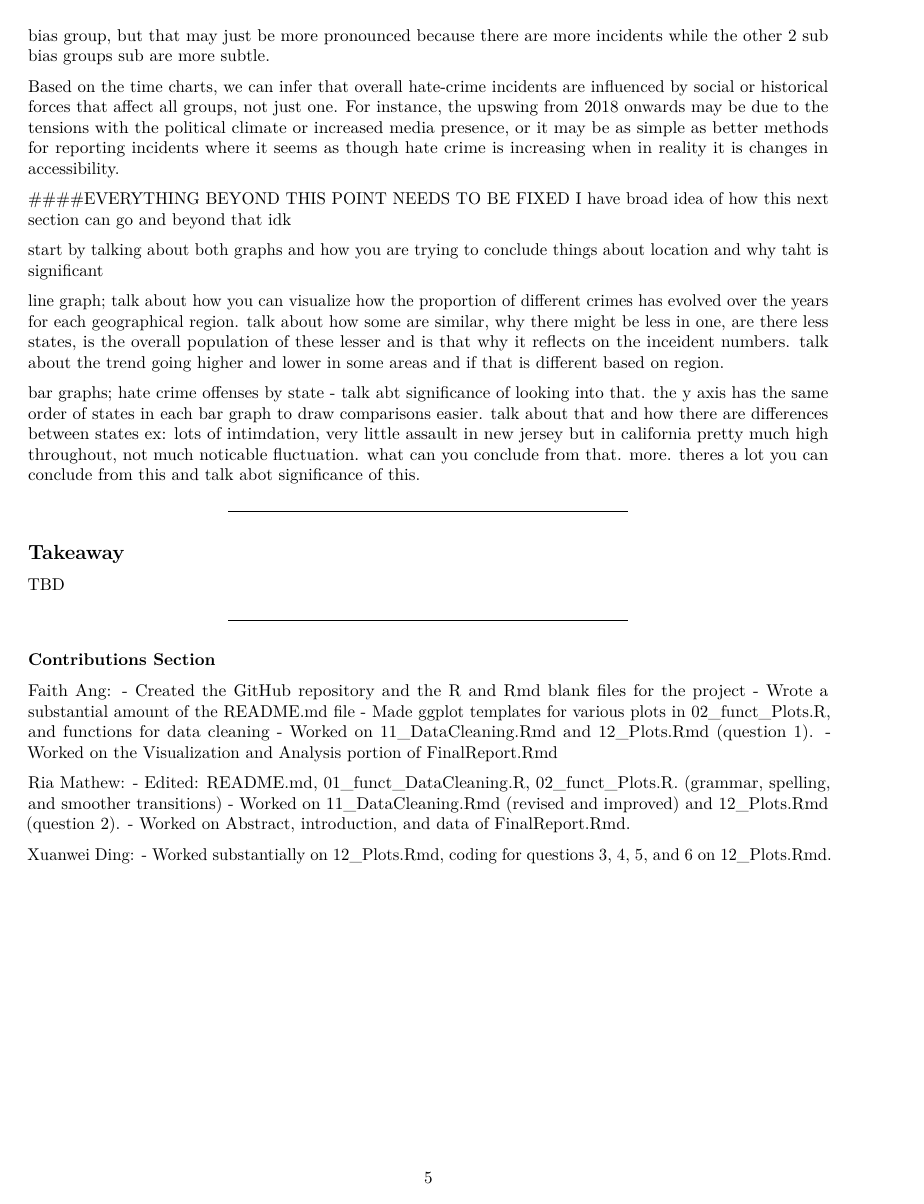
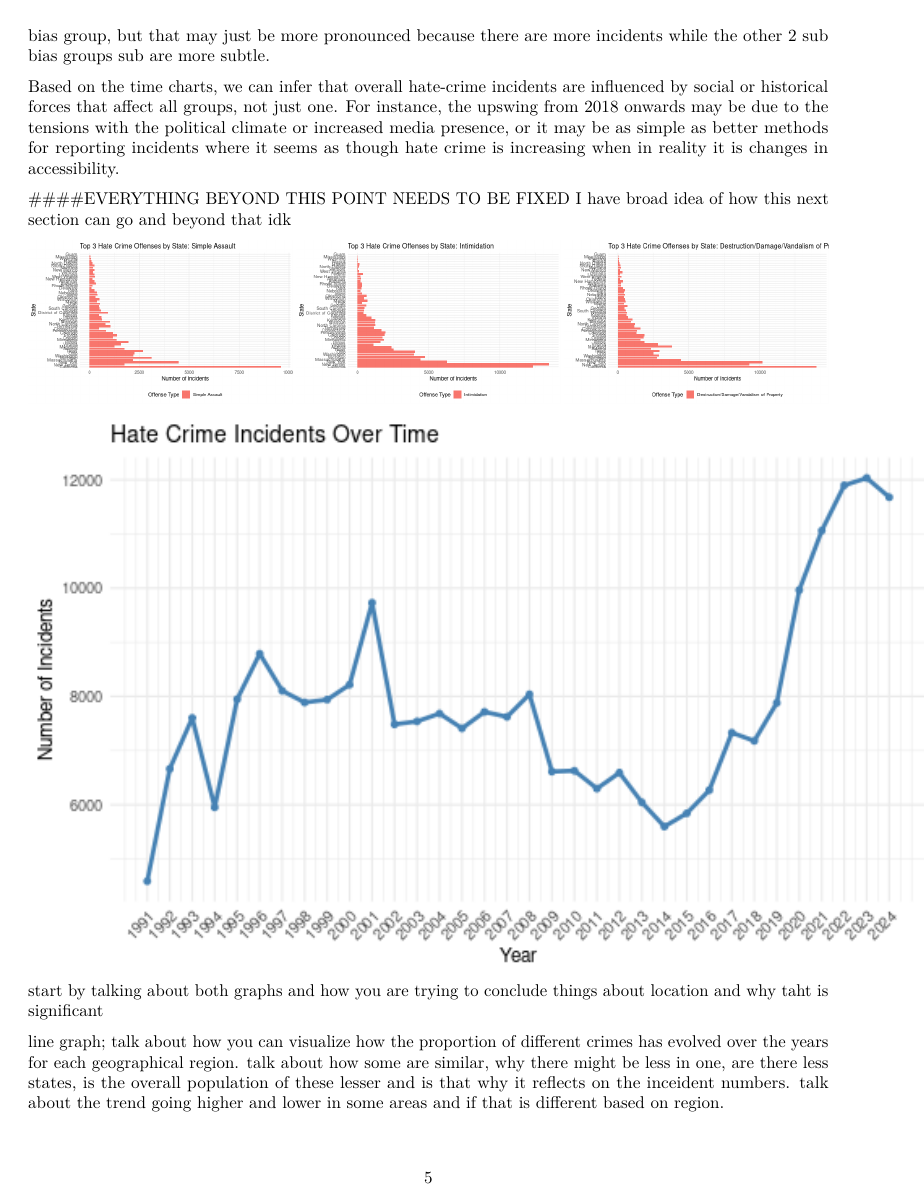
Before and after one commit to faithang025-cloud/STAT107_Project_Group_9_Hate_Crime_Statistics, an R Markdown document (FinalReport.Rmd): page 5 of 5 before the commit and page 5 of 6 after it. Rendered offline with R 4.5, knitr and Pandoc, then LaTeX, with nearby package versions.

Commit message:
coded pictures into the final report

````diff
--- a/FinalReport.Rmd
+++ b/FinalReport.Rmd
@@ -102,13 +102,13 @@ Based on the time charts, we can infer that overall hate-crime incidents are inf
 
 ```{r, out.width="33%", fig.show="hold"}
 # top 3 hate crime offenses by state graphs 3
-#knitr::include_graphics(
-  #c("plot 1", "plot 2", "plot 3")
-#)
+knitr::include_graphics(
+  c("top_3_simple_assault.png", "top_3_intimidation.png", "top_3_vandal.png")
+)
 ```
 
 ```{r}
-#knitr::include_graphics("region based hate crime trends over time line graph png")
+knitr::include_graphics("Incident_over_time.png")
 ```
 start by talking about both graphs and how you are trying to conclude things about location and why taht is significant
 
@@ -117,7 +117,7 @@ line graph; talk about how you can visualize how the proportion of different cri
 bar graphs; hate crime offenses by state - talk abt significance of looking into that. the y axis has the same order of states in each bar graph to draw comparisons easier. talk about that and how there are differences between states ex: lots of intimdation, very little assault in new jersey but in california pretty much high throughout, not much noticable fluctuation. what can you conclude from that. more. theres a lot you can conclude from this and talk abot significance of this.
 
 ```{r}
-#knitr::include_graphics("region based hate crime trends over time line graph png")
+knitr::include_graphics("most_common_bias.png")
 ```
 
 ---
````
